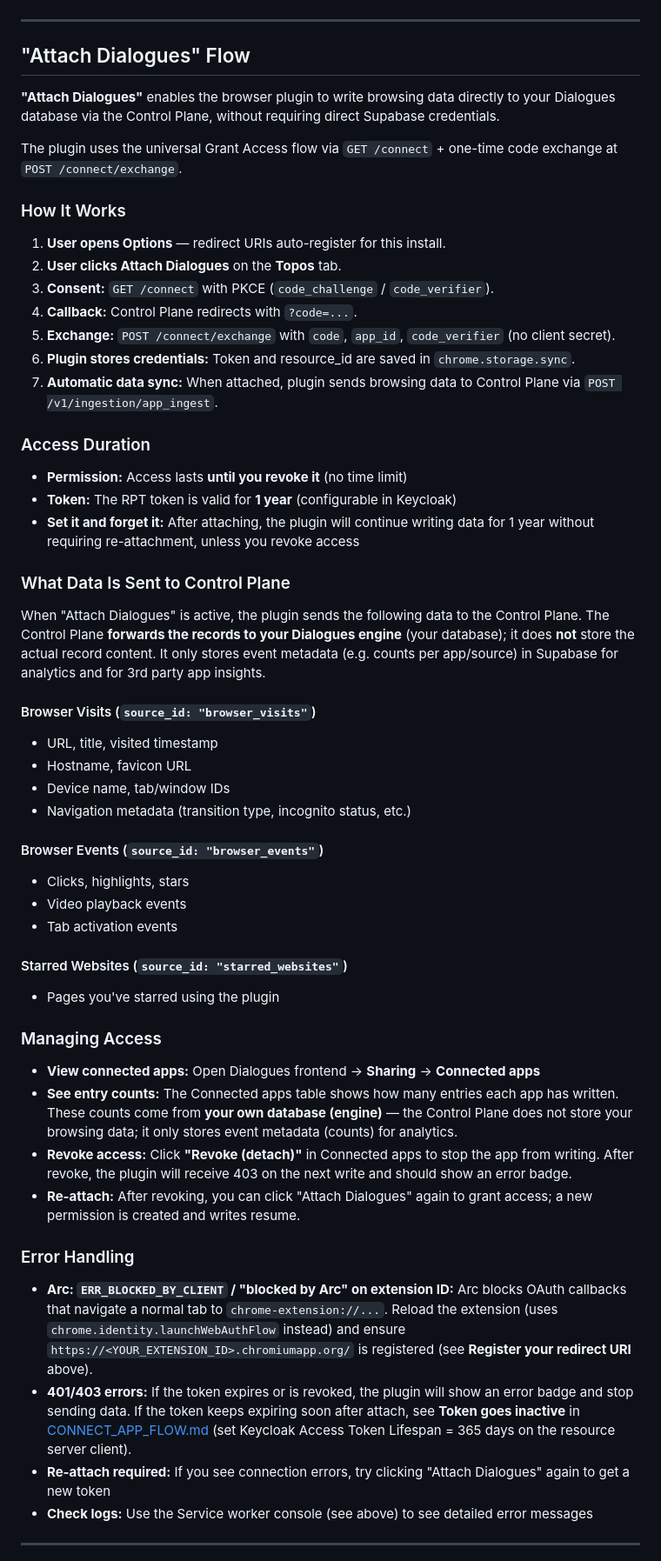
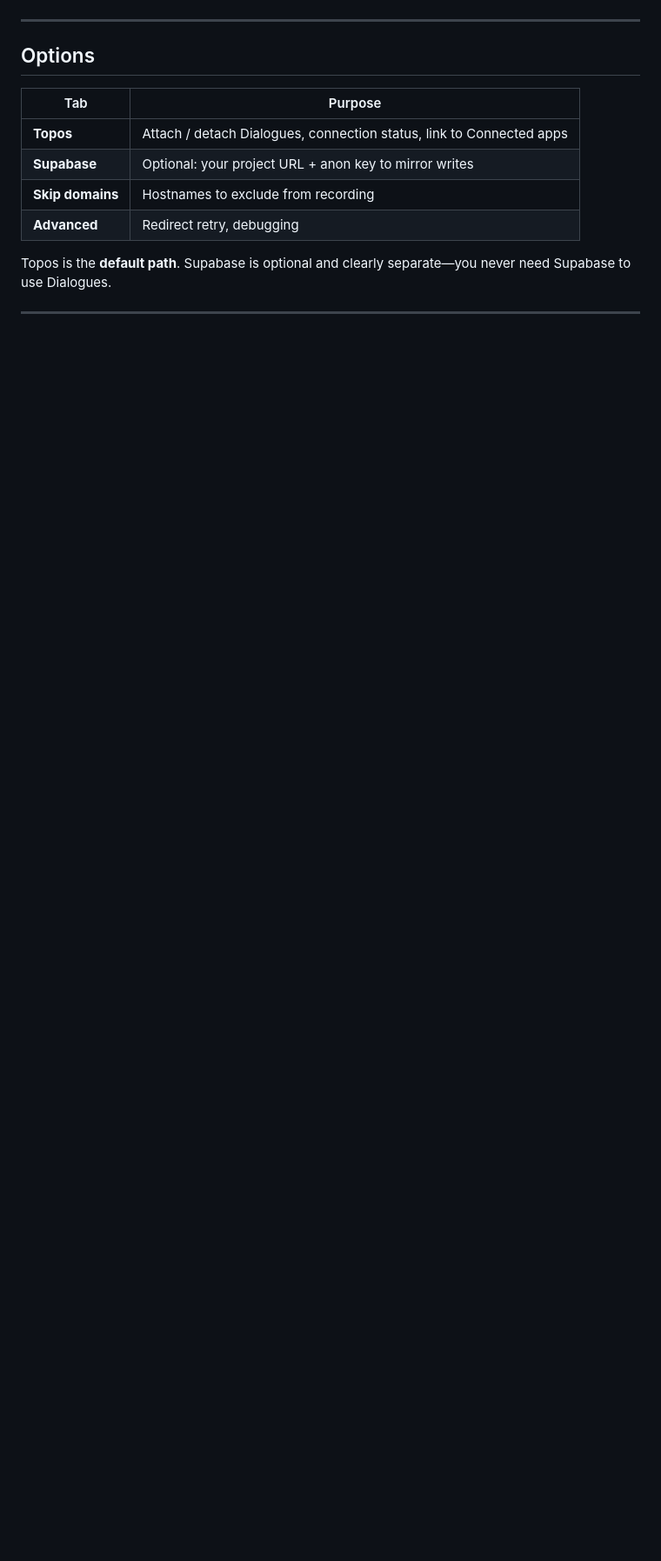
Before and after one commit to dialoguesai/browser-history-plugin, a Markdown page: README.md, the part around one of its changes. Shown at 87% size. Drawn GitHub-style; blank space fills up the shorter version.

```diff
--- a/README.md
+++ b/README.md
@@ -68,59 +81,16 @@ Integrators: see [topos-website-v2/docs/third-party/INTEGRATION.md](../topos-web
 
 ---
 
-## "Attach Dialogues" Flow
+## Options
 
-**"Attach Dialogues"** enables the browser plugin to write browsing data directly to your Dialogues database via the Control Plane, without requiring direct Supabase credentials.
+| Tab | Purpose |
+|-----|---------|
+| **Topos** | Attach / detach Dialogues, connection status, link to Connected apps |
+| **Supabase** | Optional: your project URL + anon key to mirror writes |
+| **Skip domains** | Hostnames to exclude from recording |
+| **Advanced** | Redirect retry, debugging |
 
-The plugin uses the universal Grant Access flow via `GET /connect` + one-time code exchange at `POST /connect/exchange`.
-
-### How It Works
-
-1. **User opens Options** — redirect URIs auto-register for this install.
-2. **User clicks Attach Dialogues** on the **Topos** tab.
-3. **Consent:** `GET /connect` with PKCE (`code_challenge` / `code_verifier`).
-4. **Callback:** Control Plane redirects with `?code=...`.
-5. **Exchange:** `POST /connect/exchange` with `code`, `app_id`, `code_verifier` (no client secret).
-5. **Plugin stores credentials:** Token and resource_id are saved in `chrome.storage.sync`.
-6. **Automatic data sync:** When attached, plugin sends browsing data to Control Plane via `POST /v1/ingestion/app_ingest`.
-
-### Access Duration
-
-- **Permission:** Access lasts **until you revoke it** (no time limit)
-- **Token:** The RPT token is valid for **1 year** (configurable in Keycloak)
-- **Set it and forget it:** After attaching, the plugin will continue writing data for 1 year without requiring re-attachment, unless you revoke access
-
-### What Data Is Sent to Control Plane
-
-When "Attach Dialogues" is active, the plugin sends the following data to the Control Plane. The Control Plane **forwards the records to your Dialogues engine** (your database); it does **not** store the actual record content. It only stores event metadata (e.g. counts per app/source) in Supabase for analytics and for 3rd party app insights.
-
-#### Browser Visits (`source_id: "browser_visits"`)
-- URL, title, visited timestamp
-- Hostname, favicon URL
-- Device name, tab/window IDs
-- Navigation metadata (transition type, incognito status, etc.)
-
-#### Browser Events (`source_id: "browser_events"`)
-- Clicks, highlights, stars
-- Video playback events
-- Tab activation events
-
-#### Starred Websites (`source_id: "starred_websites"`)
-- Pages you've starred using the plugin
-
-### Managing Access
-
-- **View connected apps:** Open Dialogues frontend → **Sharing** → **Connected apps**
-- **See entry counts:** The Connected apps table shows how many entries each app has written. These counts come from **your own database (engine)** — the Control Plane does not store your browsing data; it only stores event metadata (counts) for analytics.
-- **Revoke access:** Click **"Revoke (detach)"** in Connected apps to stop the app from writing. After revoke, the plugin will receive 403 on the next write and should show an error badge.
-- **Re-attach:** After revoking, you can click "Attach Dialogues" again to grant access; a new permission is created and writes resume.
-
-### Error Handling
-
-- **Arc: `ERR_BLOCKED_BY_CLIENT` / "blocked by Arc" on extension ID:** Arc blocks OAuth callbacks that navigate a normal tab to `chrome-extension://...`. Reload the extension (uses `chrome.identity.launchWebAuthFlow` instead) and ensure `https://<YOUR_EXTENSION_ID>.chromiumapp.org/` is registered (see **Register your redirect URI** above).
-- **401/403 errors:** If the token expires or is revoked, the plugin will show an error badge and stop sending data. If the token keeps expiring soon after attach, see **Token goes inactive** in [CONNECT_APP_FLOW.md](../topos-website-v2/docs/control-plane/CONNECT_APP_FLOW.md) (set Keycloak Access Token Lifespan = 365 days on the resource server client).
-- **Re-attach required:** If you see connection errors, try clicking "Attach Dialogues" again to get a new token
-- **Check logs:** Use the Service worker console (see above) to see detailed error messages
+Topos is the **default path**. Supabase is optional and clearly separate—you never need Supabase to use Dialogues.
 
 ---
 
```
Also changed, not shown: other parts of README.md (+114 -72 lines).
